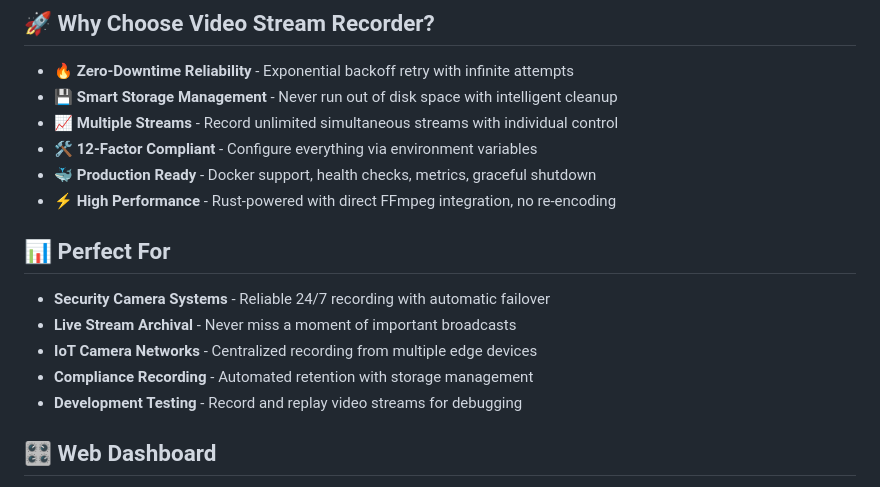
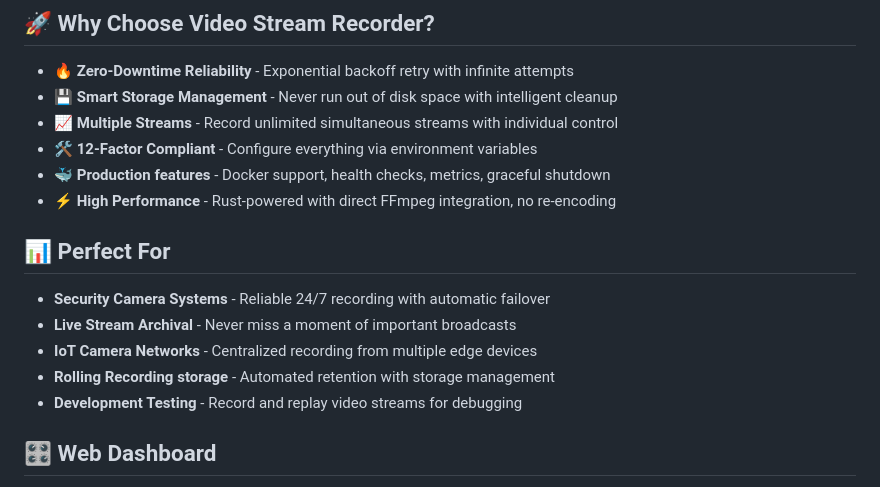
Before and after one commit to jvishnefske/VideoStreamRecorder, a Markdown page: README.md, the part around the change. Rendered like a GitHub page.

Commit message:
Update README.md
Update wording for improved feature clarity

```diff
--- a/README.md
+++ b/README.md
@@ -34,7 +34,7 @@ curl -X POST http://localhost:8080/streams/back_yard/start
 - **💾 Smart Storage Management** - Never run out of disk space with intelligent cleanup
 - **📈 Multiple Streams** - Record unlimited simultaneous streams with individual control
 - **🛠️ 12-Factor Compliant** - Configure everything via environment variables
-- **🐳 Production Ready** - Docker support, health checks, metrics, graceful shutdown
+- **🐳 Production features** - Docker support, health checks, metrics, graceful shutdown
 - **⚡ High Performance** - Rust-powered with direct FFmpeg integration, no re-encoding
 
 ## 📊 Perfect For
@@ -42,7 +42,7 @@ curl -X POST http://localhost:8080/streams/back_yard/start
 - **Security Camera Systems** - Reliable 24/7 recording with automatic failover
 - **Live Stream Archival** - Never miss a moment of important broadcasts
 - **IoT Camera Networks** - Centralized recording from multiple edge devices
-- **Compliance Recording** - Automated retention with storage management
+- **Rolling Recording storage** - Automated retention with storage management
 - **Development Testing** - Record and replay video streams for debugging
 
 ## 🎛️ Web Dashboard
```
